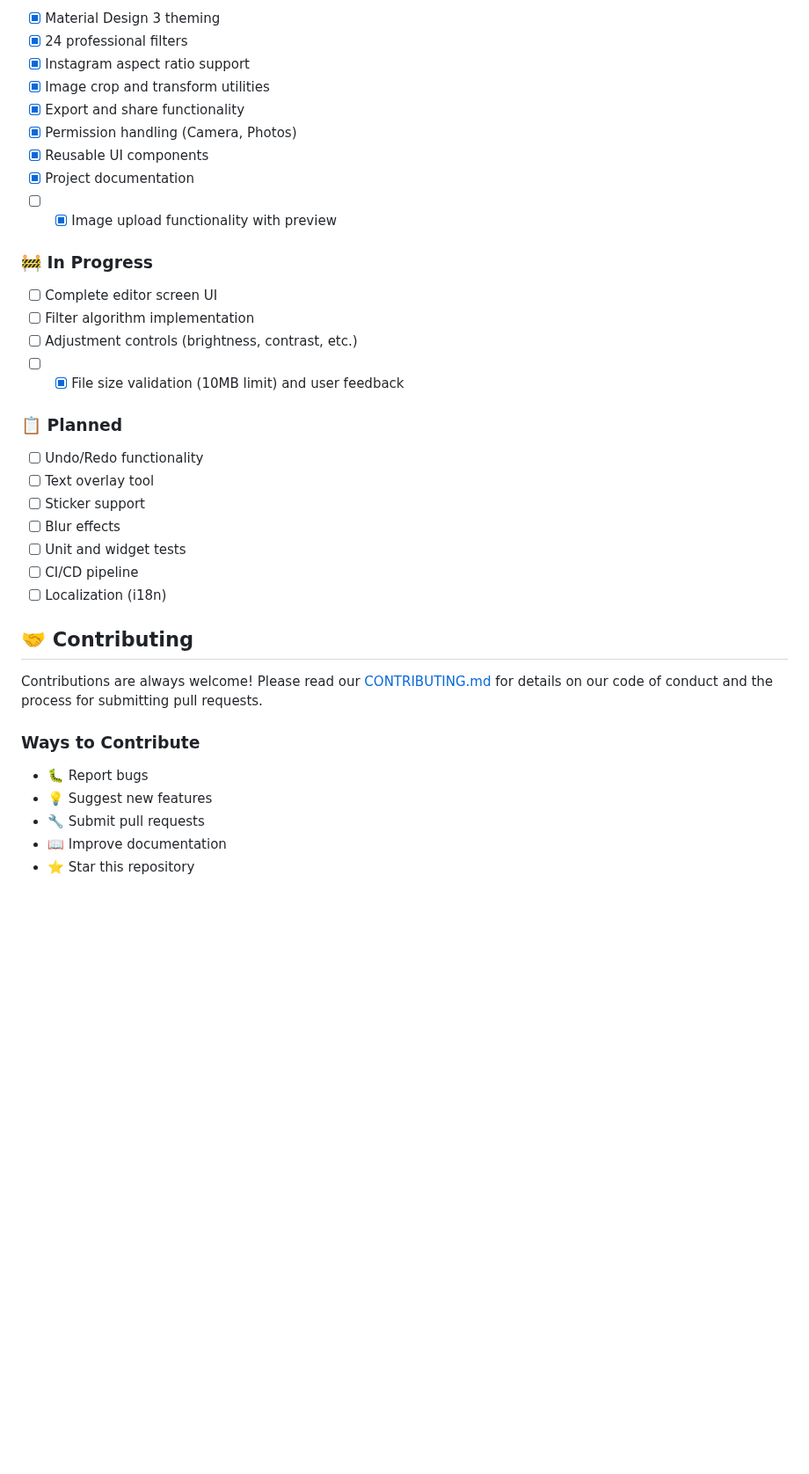
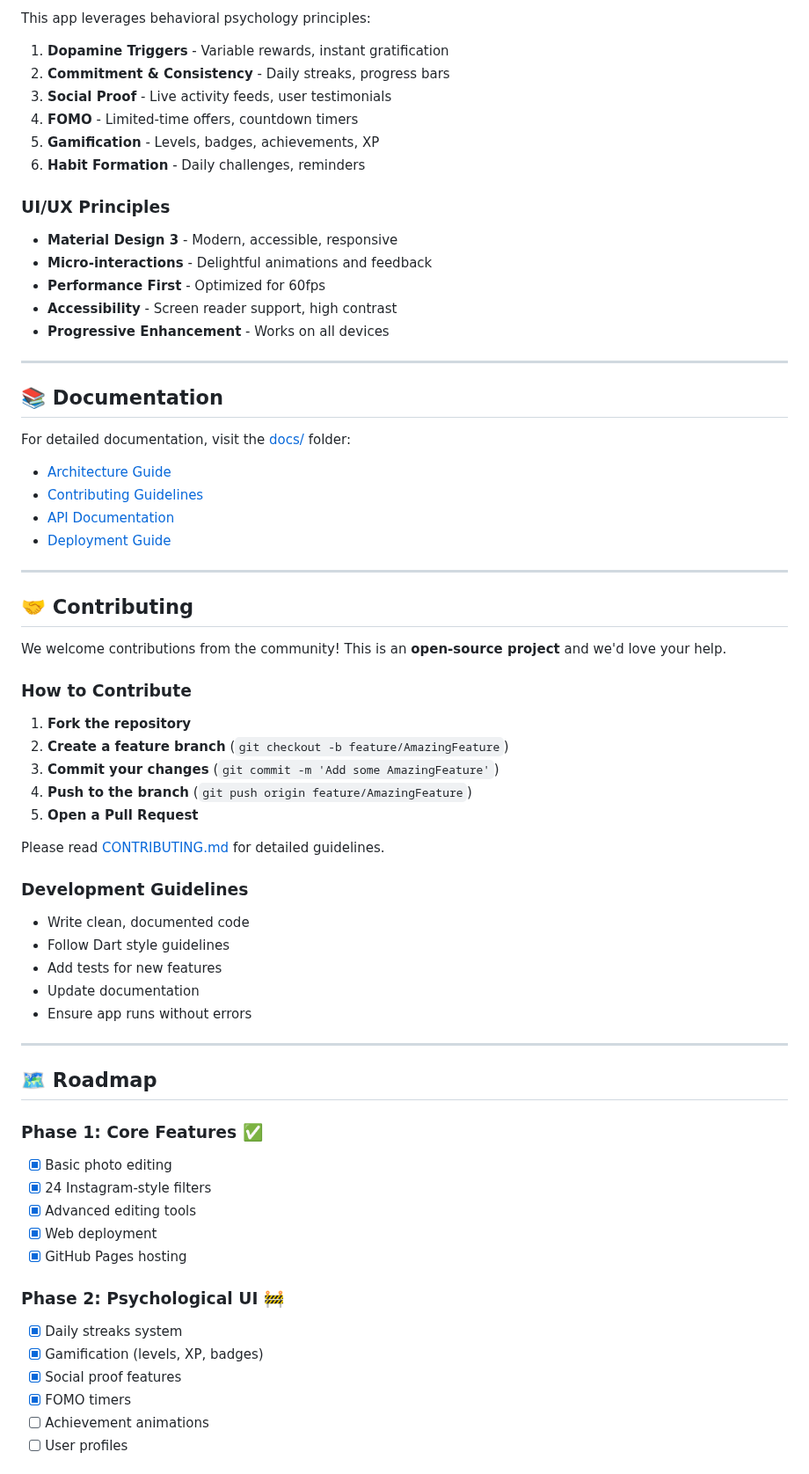
Before and after one commit to himprapatel-rgb/instagram-photo-edit-app, a Markdown page: README.md, the part around one of its changes. Shown at 88% size. GitHub-like rendering; blank space fills up the shorter version.

```diff
--- a/README.md
+++ b/README.md
@@ -170,39 +194,72 @@ dependencies:
 
-- [x] Material Design 3 theming
-- [x] 24 professional filters
-- [x] Instagram aspect ratio support
-- [x] Image crop and transform utilities
-- [x] Export and share functionality
-- [x] Permission handling (Camera, Photos)
-- [x] Reusable UI components
-- [x] Project documentation
-- [ ] - [x] Image upload functionality with preview
+This app leverages behavioral psychology principles:
 
-### 🚧 In Progress
+1. **Dopamine Triggers** - Variable rewards, instant gratification
+2. **Commitment & Consistency** - Daily streaks, progress bars
+3. **Social Proof** - Live activity feeds, user testimonials
+4. **FOMO** - Limited-time offers, countdown timers
+5. **Gamification** - Levels, badges, achievements, XP
+6. **Habit Formation** - Daily challenges, reminders
 
-- [ ] Complete editor screen UI
-- [ ] Filter algorithm implementation
-- [ ] Adjustment controls (brightness, contrast, etc.)
-- [ ] - [x] File size validation (10MB limit) and user feedback
+### UI/UX Principles
 
-### 📋 Planned
+- **Material Design 3** - Modern, accessible, responsive
+- **Micro-interactions** - Delightful animations and feedback
+- **Performance First** - Optimized for 60fps
+- **Accessibility** - Screen reader support, high contrast
+- **Progressive Enhancement** - Works on all devices
 
-- [ ] Undo/Redo functionality
-- [ ] Text overlay tool
-- [ ] Sticker support
-- [ ] Blur effects
-- [ ] Unit and widget tests
-- [ ] CI/CD pipeline
-- [ ] Localization (i18n)
+---
+
+## 📚 Documentation
+
+For detailed documentation, visit the [docs/](./docs/) folder:
+
+- [Architecture Guide](./docs/ARCHITECTURE.md)
+- [Contributing Guidelines](./CONTRIBUTING.md)
+- [API Documentation](./docs/API.md)
+- [Deployment Guide](./docs/DEPLOYMENT.md)
+
+---
 
 ## 🤝 Contributing
 
-Contributions are always welcome! Please read our [CONTRIBUTING.md](CONTRIBUTING.md) for details on our code of conduct and the process for submitting pull requests.
+We welcome contributions from the community! This is an **open-source project** and we'd love your help.
 
-### Ways to Contribute
+### How to Contribute
 
-- 🐛 Report bugs
-- 💡 Suggest new features
-- 🔧 Submit pull requests
-- 📖 Improve documentation
-- ⭐ Star this repository
+1. **Fork the repository**
+2. **Create a feature branch** (`git checkout -b feature/AmazingFeature`)
+3. **Commit your changes** (`git commit -m 'Add some AmazingFeature'`)
+4. **Push to the branch** (`git push origin feature/AmazingFeature`)
+5. **Open a Pull Request**
+
+Please read [CONTRIBUTING.md](./CONTRIBUTING.md) for detailed guidelines.
+
+### Development Guidelines
+
+- Write clean, documented code
+- Follow Dart style guidelines
+- Add tests for new features
+- Update documentation
+- Ensure app runs without errors
+
+---
+
+## 🗺️ Roadmap
+
+### Phase 1: Core Features ✅
+- [x] Basic photo editing
+- [x] 24 Instagram-style filters
+- [x] Advanced editing tools
+- [x] Web deployment
+- [x] GitHub Pages hosting
+
+### Phase 2: Psychological UI 🚧
+- [x] Daily streaks system
+- [x] Gamification (levels, XP, badges)
+- [x] Social proof features
+- [x] FOMO timers
+- [ ] Achievement animations
+- [ ] User profiles
+
```
Also changed, not shown: other parts of README.md (+191 -117 lines).
